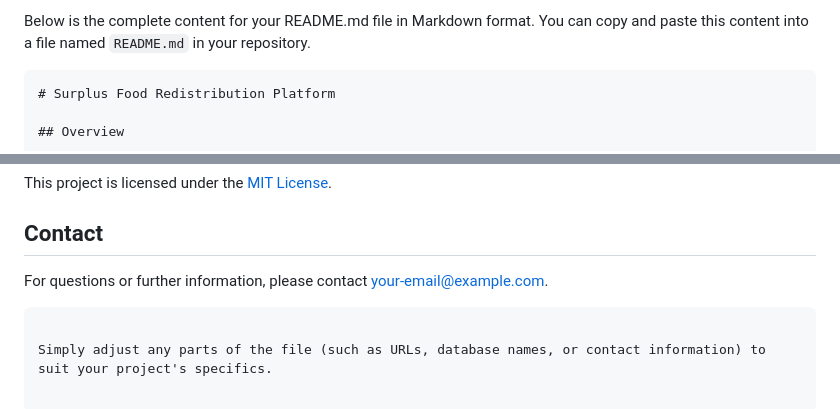
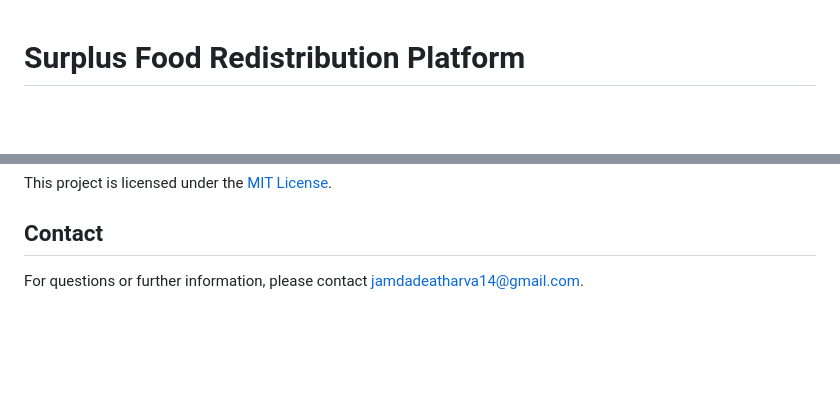
Before and after one commit to atharvaj1425/aissms-pune-hack, a Markdown page: README.md, 2 parts joined by grey strips. Rendered like a GitHub page; blank space fills up the shorter version.

````diff
--- a/README.md
+++ b/README.md
@@ -1,6 +1,3 @@
-Below is the complete content for your README.md file in Markdown format. You can copy and paste this content into a file named `README.md` in your repository.
-
-```markdown
 # Surplus Food Redistribution Platform
 
 ## Overview
@@ -193,7 +190,4 @@ This project is licensed under the [MIT License](LICENSE).
 
 ## Contact
 
-For questions or further information, please contact [your-email@example.com](mailto:your-email@example.com).
-```
-
-Simply adjust any parts of the file (such as URLs, database names, or contact information) to suit your project's specifics.
+For questions or further information, please contact [jamdadeatharva14@gmail.com](mailto:your-jamdadeatharva14@gmail.coms).
````
